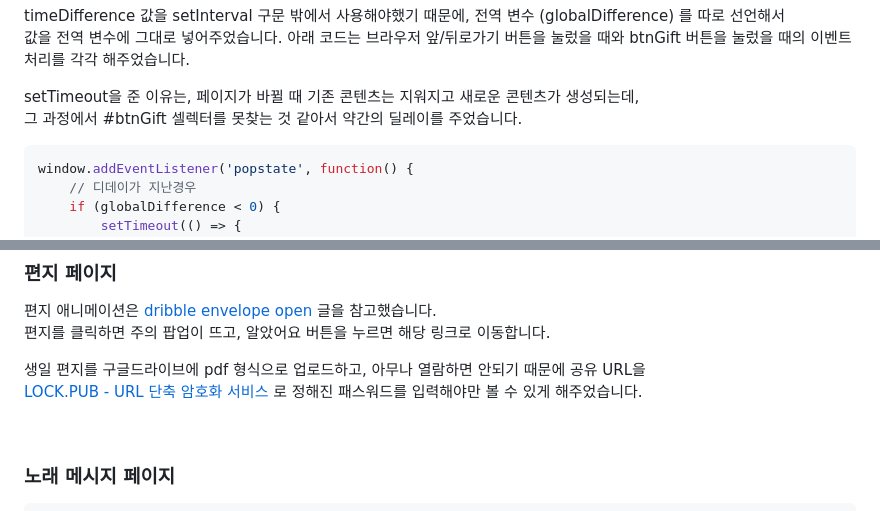
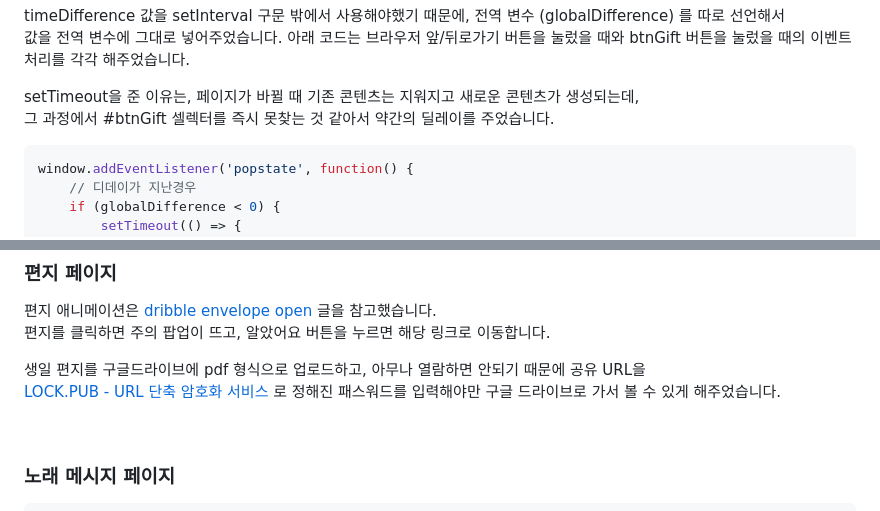
Before and after one commit to Plush777/HBD-SJY, a Markdown page: README.md, 2 parts joined by grey strips. Drawn GitHub-style.

````diff
--- a/README.md
+++ b/README.md
@@ -95,7 +95,7 @@ timeDifference 값을 setInterval 구문 밖에서 사용해야했기 때문에,
 아래 코드는 브라우저 앞/뒤로가기 버튼을 눌렀을 때와 btnGift 버튼을 눌렀을 때의 이벤트 처리를 각각 해주었습니다.
 
 setTimeout을 준 이유는, 페이지가 바뀔 때 기존 콘텐츠는 지워지고 새로운 콘텐츠가 생성되는데,<br/>
-그 과정에서 #btnGift 셀렉터를 못찾는 것 같아서 약간의 딜레이를 주었습니다.
+그 과정에서 #btnGift 셀렉터를 즉시 못찾는 것 같아서 약간의 딜레이를 주었습니다.
 
 ```js
 window.addEventListener('popstate', function() {
@@ -123,7 +123,7 @@ $(document).on('click', '#btnGift', function(e) {
 편지를 클릭하면 주의 팝업이 뜨고, 알았어요 버튼을 누르면 해당 링크로 이동합니다.
 
 생일 편지를 구글드라이브에 pdf 형식으로 업로드하고, 아무나 열람하면 안되기 때문에 공유 URL을 <br/>
-[LOCK.PUB - URL 단축 암호화 서비스](https://lock.pub/) 로 정해진 패스워드를 입력해야만 볼 수 있게 해주었습니다.
+[LOCK.PUB - URL 단축 암호화 서비스](https://lock.pub/) 로 정해진 패스워드를 입력해야만 구글 드라이브로 가서 볼 수 있게 해주었습니다.
 
 <br/>
 
````
